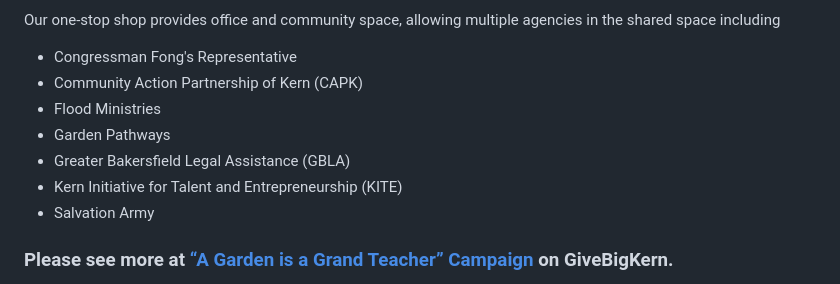
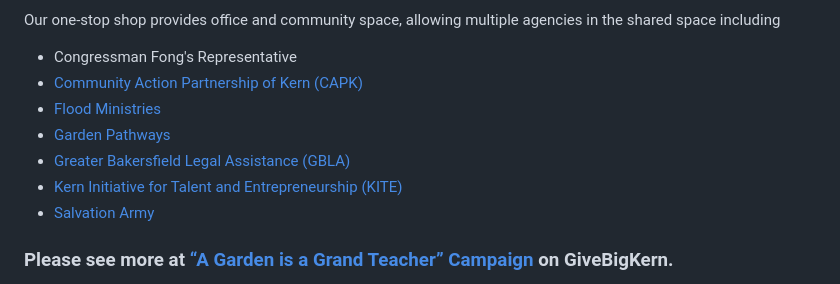
Before and after one commit to KRV-Bridge-Connection/krv-bridge-connection, a Markdown page: donate.md, the part around the change. Rendered like a GitHub page.

```diff
--- a/donate.md
+++ b/donate.md
@@ -20,12 +20,12 @@ In 2025, KRVBC opened the doors to a building at 6069 Lake Isabella Blvd., Lake
 Our one-stop shop provides office and community space, allowing multiple agencies in the shared space including
 
 - Congressman Fong's Representative
-- Community Action Partnership of Kern (CAPK)
-- Flood Ministries
-- Garden Pathways
-- Greater Bakersfield Legal Assistance (GBLA)
-- Kern Initiative for Talent and Entrepreneurship (KITE)
-- Salvation Army
+- [Community Action Partnership of Kern (CAPK)](/partners/capk)
+- [Flood Ministries](/partners/flood-ministries)
+- [Garden Pathways](/partners/garden-pathways)
+- [Greater Bakersfield Legal Assistance (GBLA)](/partners/gbla)
+- [Kern Initiative for Talent and Entrepreneurship (KITE)](/partners/kite)
+- [Salvation Army](/partners/salvation-army)
 
 
 ### Please see more at <a href="https://www.givebigkern.org/organization/Krv-Bridge-Connection?utm_source=krv-bridge&mp;utm_medium=referrer" rel="noopener noreferrer external" target="_blank"><q>A Garden is a Grand Teacher</q> Campaign</a> on GiveBigKern.
```
